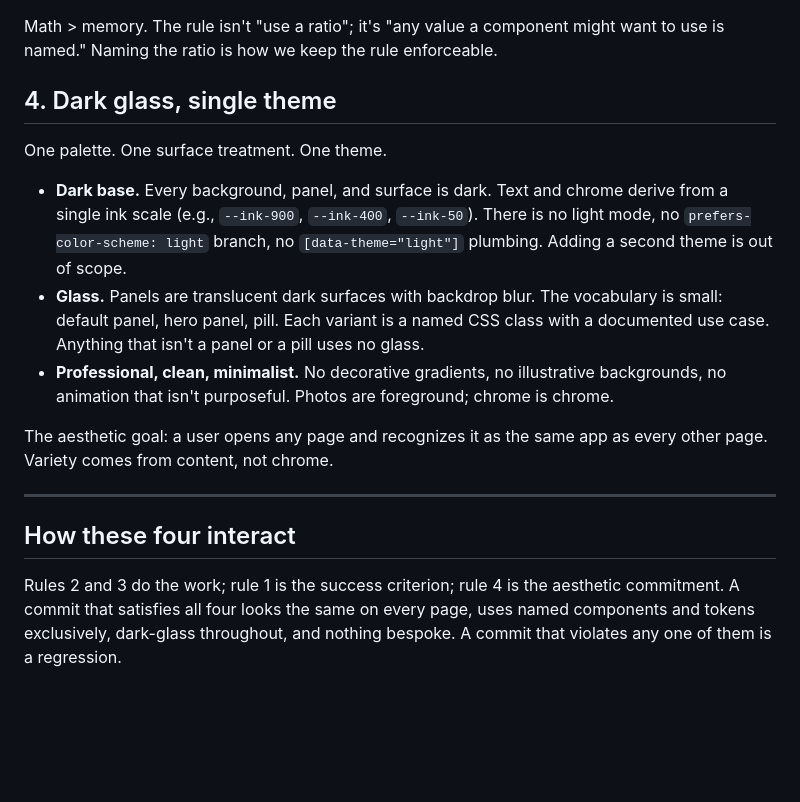
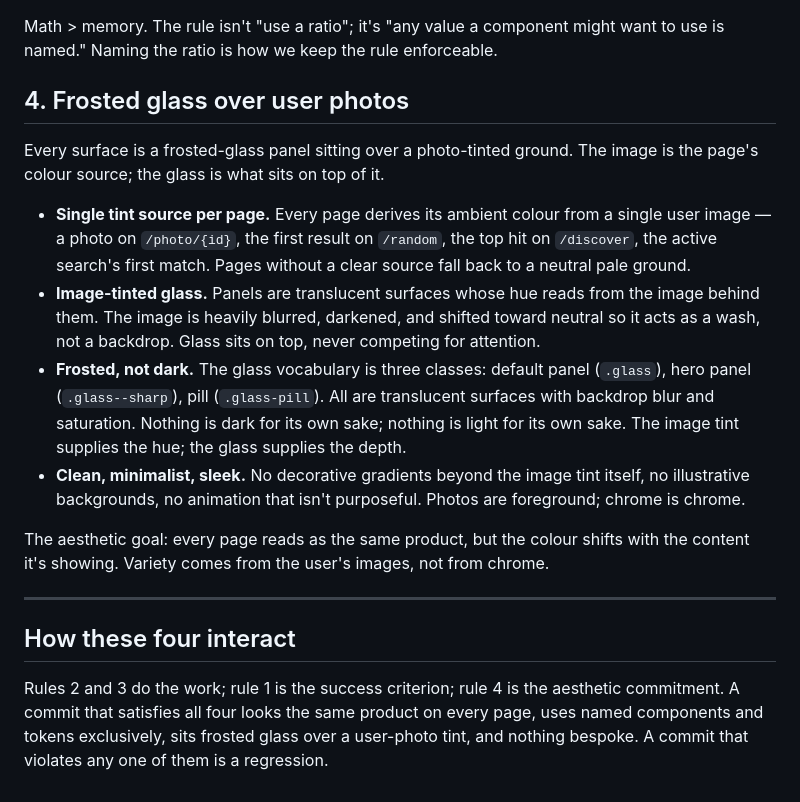
Before and after one commit to isaaclb98/image-search, a Markdown page: PRINCIPLES.md, the part around the change. GitHub-like rendering; blank space fills up the shorter version.

Commit message:
principles: rewrite #4 — frosted glass over user-photo tint
Replaces:
  - Dark base (everything dark, single ink scale)
  - Glass: translucent dark surfaces
  - 'Variety from content, not chrome'

With:
  - Single tint source per page: each page derives ambient
    colour from a user image (the photo on /photo/{id}, the
    first result on /random, etc.). Pages without a clear
    source fall back to a neutral pale ground.
  - Image-tinted glass: panels are translucent surfaces whose
    hue reads from the image behind them. Image is heavily
    blurred, darkened, shifted toward neutral so it acts
    as a wash, not a backdrop.
  - Frosted, not dark: same 3-class vocabulary (.glass,
    .glass--sharp, .glass-pill) but framed as translucent
    surfaces reading from behind, not as fixed dark surfaces.
  - Clean, minimalist, sleek: variety comes from the user's
    images, not from chrome.

Also updated the 'How these four interact' summary at the
bottom: 'sits frosted glass over a user-photo tint' replaces
'dark-glass throughout'.

```diff
--- a/PRINCIPLES.md
+++ b/PRINCIPLES.md
@@ -57,25 +57,35 @@ Math > memory. The rule isn't "use a ratio"; it's "any value a
 component might want to use is named." Naming the ratio is how we keep
 the rule enforceable.
 
-## 4. Dark glass, single theme
+## 4. Frosted glass over user photos
 
-One palette. One surface treatment. One theme.
+Every surface is a frosted-glass panel sitting over a photo-tinted
+ground. The image is the page's colour source; the glass is what
+sits on top of it.
 
-- **Dark base.** Every background, panel, and surface is dark. Text
-  and chrome derive from a single ink scale (e.g., `--ink-900`,
-  `--ink-400`, `--ink-50`). There is no light mode, no
-  `prefers-color-scheme: light` branch, no `[data-theme="light"]`
-  plumbing. Adding a second theme is out of scope.
-- **Glass.** Panels are translucent dark surfaces with backdrop blur.
-  The vocabulary is small: default panel, hero panel, pill. Each
-  variant is a named CSS class with a documented use case. Anything
-  that isn't a panel or a pill uses no glass.
-- **Professional, clean, minimalist.** No decorative gradients, no
-  illustrative backgrounds, no animation that isn't purposeful. Photos
-  are foreground; chrome is chrome.
+- **Single tint source per page.** Every page derives its ambient
+  colour from a single user image — a photo on `/photo/{id}`,
+  the first result on `/random`, the top hit on `/discover`,
+  the active search's first match. Pages without a clear source
+  fall back to a neutral pale ground.
+- **Image-tinted glass.** Panels are translucent surfaces whose
+  hue reads from the image behind them. The image is heavily
+  blurred, darkened, and shifted toward neutral so it acts as a
+  wash, not a backdrop. Glass sits on top, never competing for
+  attention.
+- **Frosted, not dark.** The glass vocabulary is three classes:
+  default panel (`.glass`), hero panel (`.glass--sharp`), pill
+  (`.glass-pill`). All are translucent surfaces with backdrop
+  blur and saturation. Nothing is dark for its own sake; nothing
+  is light for its own sake. The image tint supplies the hue;
+  the glass supplies the depth.
+- **Clean, minimalist, sleek.** No decorative gradients beyond the
+  image tint itself, no illustrative backgrounds, no animation
+  that isn't purposeful. Photos are foreground; chrome is chrome.
 
-The aesthetic goal: a user opens any page and recognizes it as the
-same app as every other page. Variety comes from content, not chrome.
+The aesthetic goal: every page reads as the same product, but
+the colour shifts with the content it's showing. Variety comes
+from the user's images, not from chrome.
 
 ---
 
@@ -83,6 +93,6 @@ same app as every other page. Variety comes from content, not chrome.
 
 Rules 2 and 3 do the work; rule 1 is the success criterion; rule 4 is
 the aesthetic commitment. A commit that satisfies all four looks the
-same on every page, uses named components and tokens exclusively,
-dark-glass throughout, and nothing bespoke. A commit that violates any
-one of them is a regression.
+same product on every page, uses named components and tokens
+exclusively, sits frosted glass over a user-photo tint, and nothing
+bespoke. A commit that violates any one of them is a regression.
```
